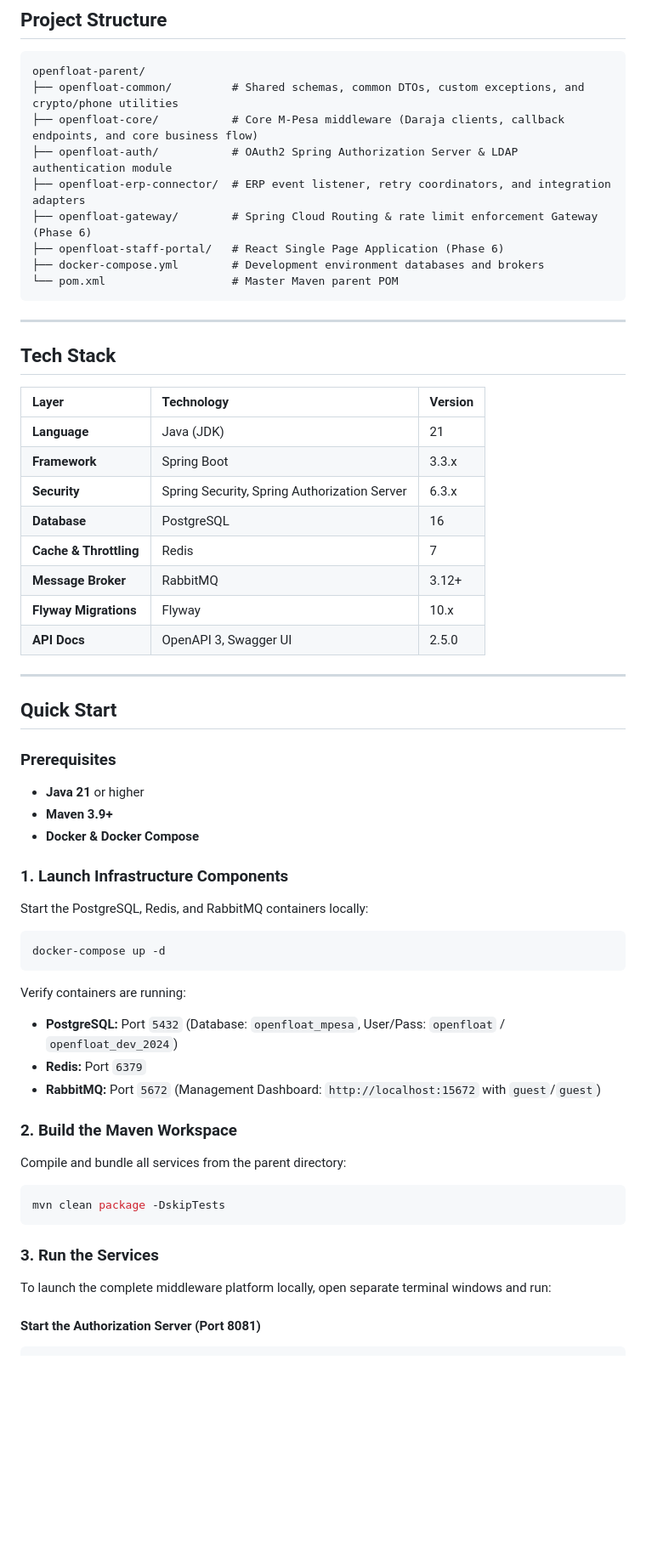
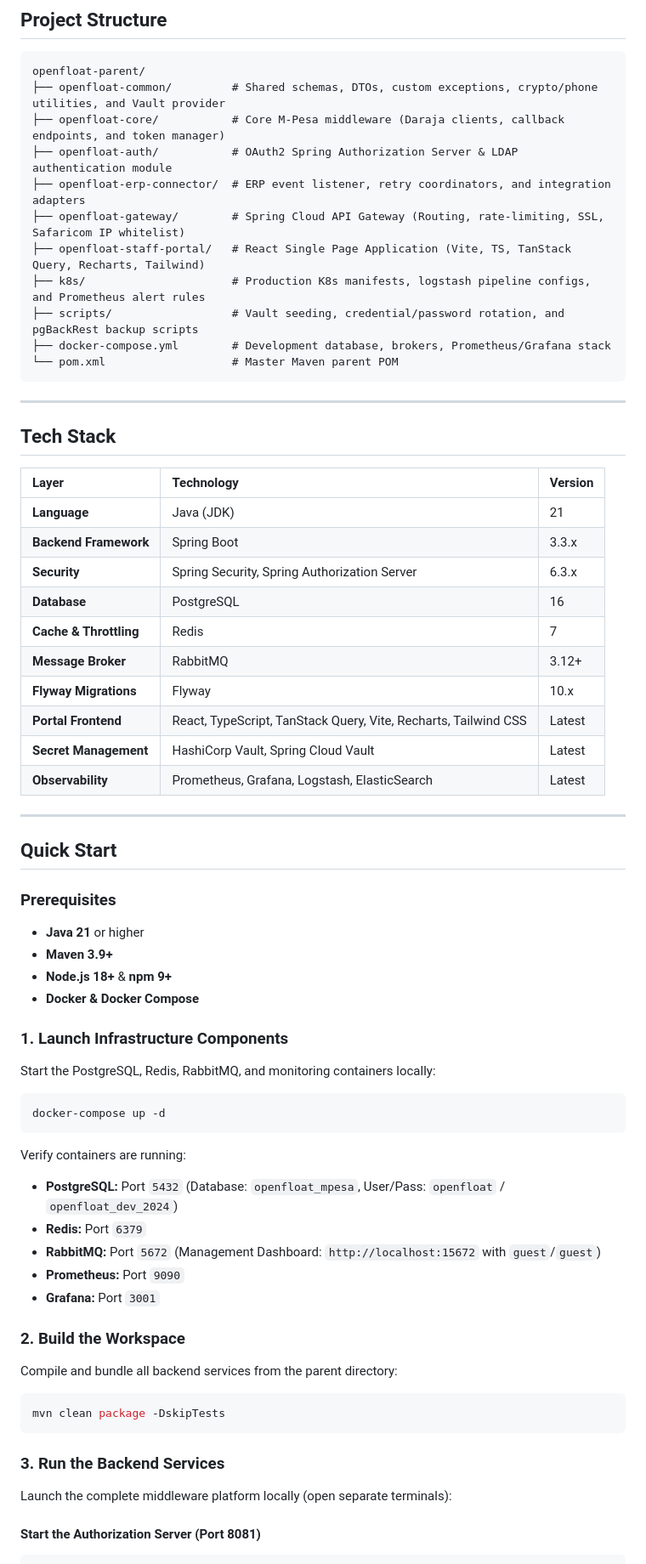
Before and after one commit to odhjustingabriel/OpenFloat-M-Pesa-Middleware-Platform, a Markdown page: README.md, the part around one of its changes. Shown at 85% size. Rendered like a GitHub page; blank space fills up the shorter version.

Commit message:
docs: update README.md with Gateway, React staff portal, and production configuration instructions
- Add portal frontend, Vault, and monitoring tools to the Tech Stack section
- Add startup instructions for openfloat-gateway and openfloat-staff-portal frontend
- Add production hardening overview section referencing scripts and Kubernetes manifests

````diff
--- a/README.md
+++ b/README.md
@@ -82,13 +82,15 @@ An enterprise-grade, high-performance, and secure middleware platform that abstr
 
 ```
 openfloat-parent/
-├── openfloat-common/         # Shared schemas, common DTOs, custom exceptions, and crypto/phone utilities
-├── openfloat-core/           # Core M-Pesa middleware (Daraja clients, callback endpoints, and core business flow)
+├── openfloat-common/         # Shared schemas, DTOs, custom exceptions, crypto/phone utilities, and Vault provider
+├── openfloat-core/           # Core M-Pesa middleware (Daraja clients, callback endpoints, and token manager)
 ├── openfloat-auth/           # OAuth2 Spring Authorization Server & LDAP authentication module
 ├── openfloat-erp-connector/  # ERP event listener, retry coordinators, and integration adapters
-├── openfloat-gateway/        # Spring Cloud Routing & rate limit enforcement Gateway (Phase 6)
-├── openfloat-staff-portal/   # React Single Page Application (Phase 6)
-├── docker-compose.yml        # Development environment databases and brokers
+├── openfloat-gateway/        # Spring Cloud API Gateway (Routing, rate-limiting, SSL, Safaricom IP whitelist)
+├── openfloat-staff-portal/   # React Single Page Application (Vite, TS, TanStack Query, Recharts, Tailwind)
+├── k8s/                      # Production K8s manifests, logstash pipeline configs, and Prometheus alert rules
+├── scripts/                  # Vault seeding, credential/password rotation, and pgBackRest backup scripts
+├── docker-compose.yml        # Development database, brokers, Prometheus/Grafana stack
 └── pom.xml                   # Master Maven parent POM
 ```
 
@@ -99,13 +101,15 @@ openfloat-parent/
 | Layer | Technology | Version |
 | :--- | :--- | :--- |
 | **Language** | Java (JDK) | 21 |
-| **Framework** | Spring Boot | 3.3.x |
+| **Backend Framework** | Spring Boot | 3.3.x |
 | **Security** | Spring Security, Spring Authorization Server | 6.3.x |
 | **Database** | PostgreSQL | 16 |
 | **Cache & Throttling** | Redis | 7 |
 | **Message Broker** | RabbitMQ | 3.12+ |
 | **Flyway Migrations** | Flyway | 10.x |
-| **API Docs** | OpenAPI 3, Swagger UI | 2.5.0 |
+| **Portal Frontend** | React, TypeScript, TanStack Query, Vite, Recharts, Tailwind CSS | Latest |
+| **Secret Management** | HashiCorp Vault, Spring Cloud Vault | Latest |
+| **Observability** | Prometheus, Grafana, Logstash, ElasticSearch | Latest |
 
 ---
 
@@ -114,10 +118,11 @@ openfloat-parent/
 ### Prerequisites
 * **Java 21** or higher
 * **Maven 3.9+**
+* **Node.js 18+** & **npm 9+**
 * **Docker & Docker Compose**
 
 ### 1. Launch Infrastructure Components
-Start the PostgreSQL, Redis, and RabbitMQ containers locally:
+Start the PostgreSQL, Redis, RabbitMQ, and monitoring containers locally:
 ```bash
 docker-compose up -d
 ```
@@ -125,15 +130,17 @@ Verify containers are running:
 * **PostgreSQL:** Port `5432` (Database: `openfloat_mpesa`, User/Pass: `openfloat` / `openfloat_dev_2024`)
 * **Redis:** Port `6379`
 * **RabbitMQ:** Port `5672` (Management Dashboard: `http://localhost:15672` with `guest`/`guest`)
+* **Prometheus:** Port `9090`
+* **Grafana:** Port `3001`
 
-### 2. Build the Maven Workspace
-Compile and bundle all services from the parent directory:
+### 2. Build the Workspace
+Compile and bundle all backend services from the parent directory:
 ```bash
 mvn clean package -DskipTests
 ```
 
-### 3. Run the Services
-To launch the complete middleware platform locally, open separate terminal windows and run:
+### 3. Run the Backend Services
+Launch the complete middleware platform locally (open separate terminals):
 
 #### Start the Authorization Server (Port 8081)
 ```bash
````
Also changed, not shown: other parts of README.md (+24 -0 lines).
